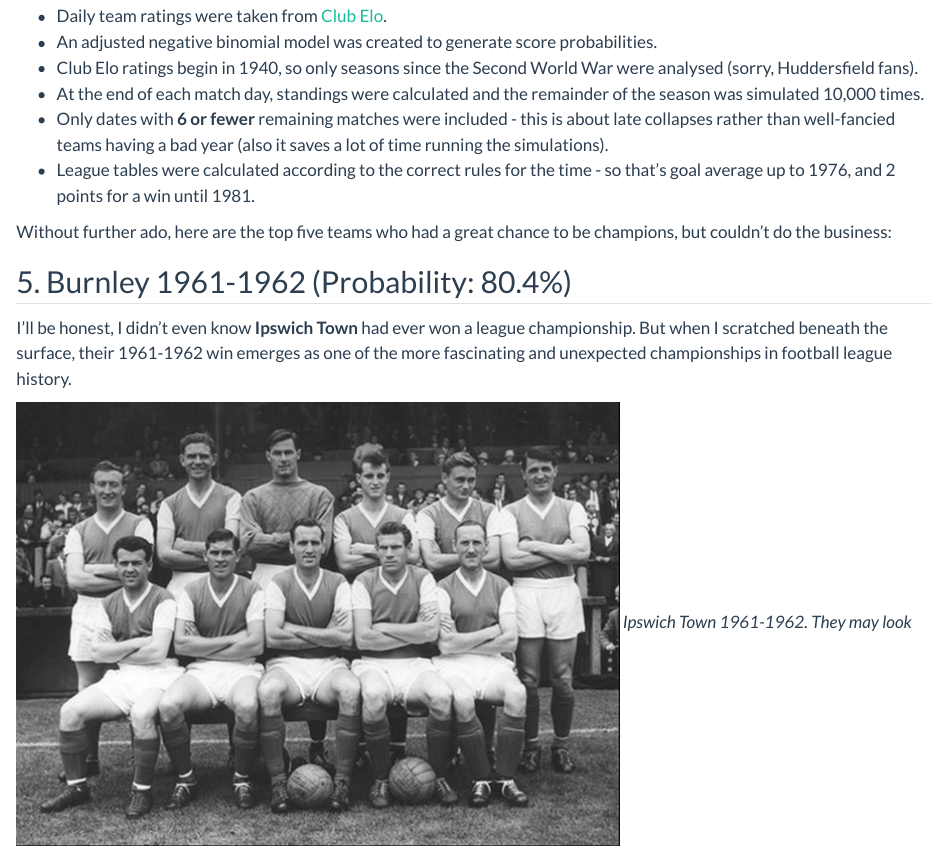
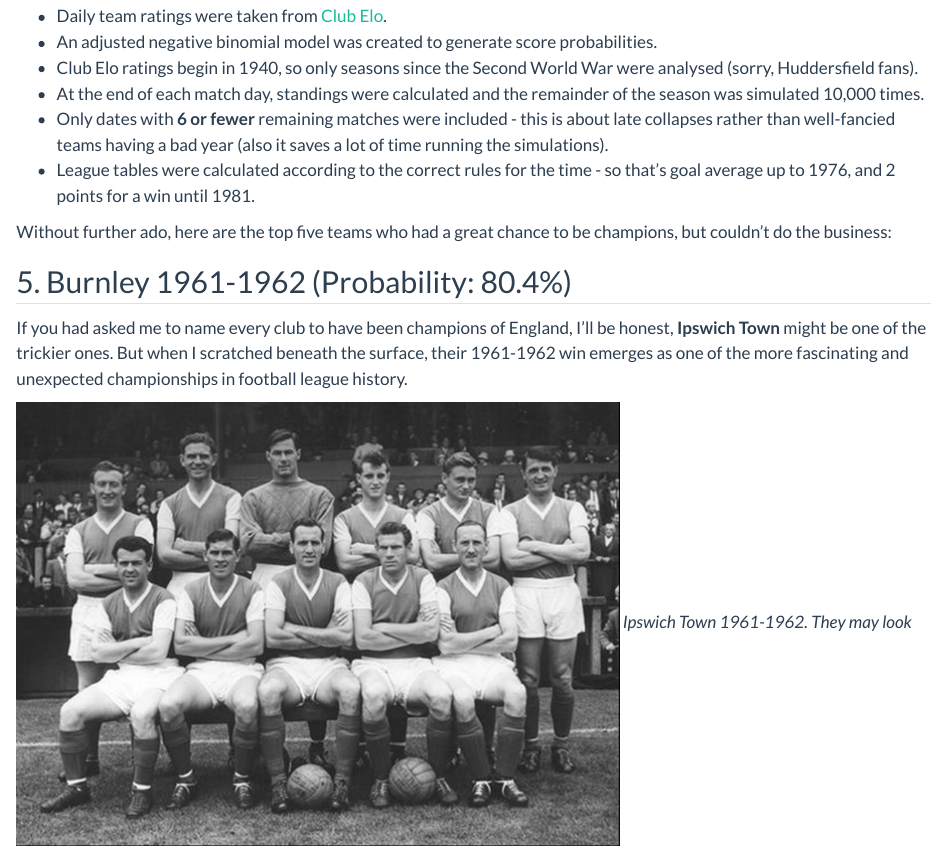
Before and after one commit to johnknightstats/johnknightstats.github.io, a Quarto document (posts/title_collapses/index.qmd): the page in a window 1100 px wide, from 550 px down. Rendered offline with R 4.5, knitr and Pandoc in place of Quarto, with nearby package versions.

Commit message:
Change Ipswich intro line

```diff
--- a/posts/title_collapses/index.qmd
+++ b/posts/title_collapses/index.qmd
@@ -46,7 +46,7 @@
 
 ## 5. Burnley 1961-1962 (Probability: 80.4%)
 
-I'll be honest, I didn't even know **Ipswich Town** had ever won a league championship. But when I scratched beneath the surface, their 1961-1962 win emerges as one of the more fascinating and unexpected championships in football league history.
+If you had asked me to name every club to have been champions of England, I'll be honest, **Ipswich Town** might be one of the trickier ones. But when I scratched beneath the surface, their 1961-1962 win emerges as one of the more fascinating and unexpected championships in football league history.
 
 
 ::: {.image-block}
```
Also changed, not shown: docs/search.json, 4 other files.
